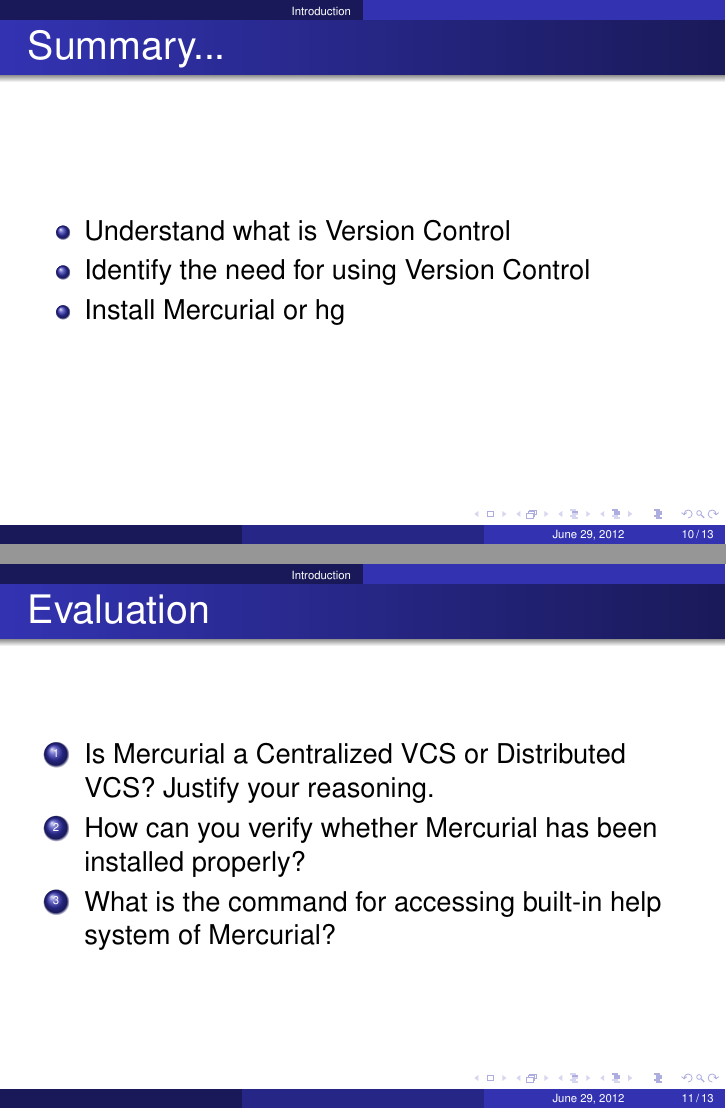
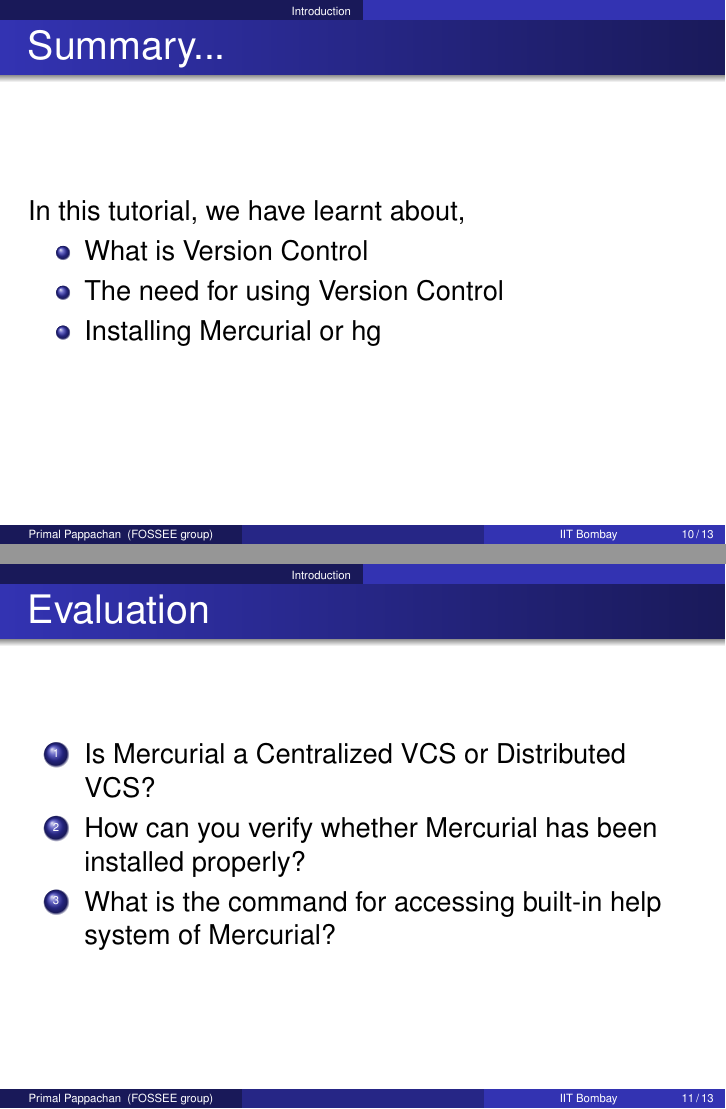
Before and after one commit to FOSSEE/sdes-stscripts, LaTeX slides (Version_Control/vcs1/vcslide1.tex): pages 10 and 11 of 13, joined at a grey line. Compiled offline with pdfLaTeX.

Commit message:
Edited according to checklist

```diff
--- a/Version_Control/vcs1/vcslide1.tex
+++ b/Version_Control/vcs1/vcslide1.tex
@@ -43,6 +43,13 @@
 \setbeamercolor{emphbar}{bg=blue!20, fg=black}
 \newcommand{\emphbar}[1]
 
+\setbeamertemplate{navigation symbols}{}
+
+\author[Primal Pappachan] {}
+\institute[FOSSEE group] {}
+
+\date[IIT Bombay] {}
+
 \begin{document}
 
 \begin{frame}
@@ -163,17 +169,18 @@
 
 \begin{frame}[fragile]
 \frametitle{Summary...}
+In this tutorial, we have learnt about,
 \begin{itemize}
-\item Understand what is Version Control
-\item Identify the need for using Version Control
-\item Install Mercurial or hg
+\item What is Version Control
+\item The need for using Version Control
+\item Installing Mercurial or hg
 \end{itemize}
 \end{frame}
 
 \begin{frame}[fragile]
 \frametitle{Evaluation}
 \begin{enumerate}
-\item Is Mercurial a Centralized VCS or Distributed VCS? Justify your reasoning.
+\item Is Mercurial a Centralized VCS or Distributed VCS?
 \item How can you verify whether Mercurial has been installed properly?
 \item What is the command for accessing built-in help system of Mercurial?
 \end{enumerate}
```
Also changed, not shown: Version_Control/vcs1/vcslide1.tex (7 more changed lines).
